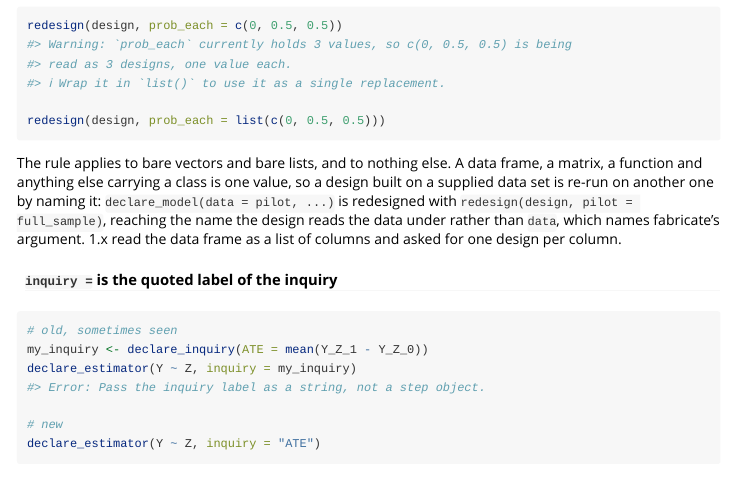
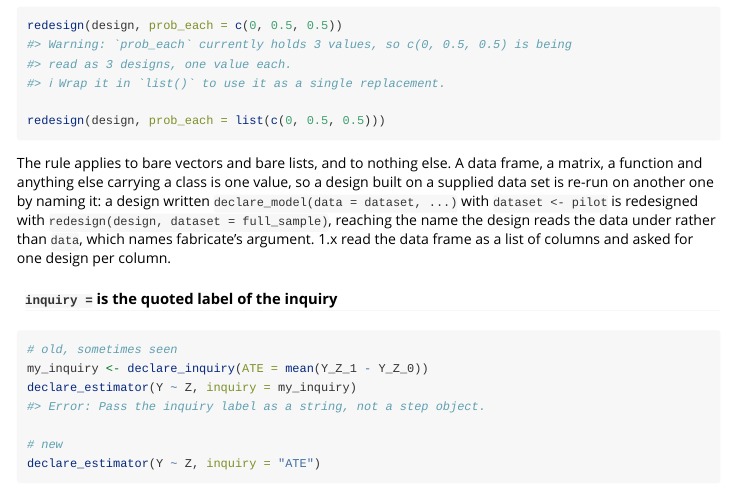
Before and after one commit to DeclareDesign/DeclareDesign, an R Markdown document (vignettes/declaredesign2.0.Rmd): the page in a window 1100 px wide, from 2740 px down. Rendered offline with R 4.5, knitr and Pandoc, with nearby package versions; long lines of code are wrapped.

Commit message:
Use dataset, not pilot, as the example name for a data-valued parameter
A parameter named after its first data set stops being true once it is
redesigned with another (Macartan, 2026-09-25).

Co-Authored-By: Claude Opus 5.5 <noreply@anthropic.com>

````diff
--- a/vignettes/declaredesign2.0.Rmd
+++ b/vignettes/declaredesign2.0.Rmd
@@ -124,7 +124,7 @@ redesign(design, prob_each = c(0, 0.5, 0.5))
 redesign(design, prob_each = list(c(0, 0.5, 0.5)))
 ```
 
-The rule applies to bare vectors and bare lists, and to nothing else. A data frame, a matrix, a function and anything else carrying a class is one value, so a design built on a supplied data set is re-run on another one by naming it: `declare_model(data = pilot, ...)` is redesigned with `redesign(design, pilot = full_sample)`, reaching the name the design reads the data under rather than `data`, which names fabricate's argument. 1.x read the data frame as a list of columns and asked for one design per column.
+The rule applies to bare vectors and bare lists, and to nothing else. A data frame, a matrix, a function and anything else carrying a class is one value, so a design built on a supplied data set is re-run on another one by naming it: a design written `declare_model(data = dataset, ...)` with `dataset <- pilot` is redesigned with `redesign(design, dataset = full_sample)`, reaching the name the design reads the data under rather than `data`, which names fabricate's argument. 1.x read the data frame as a list of columns and asked for one design per column.
 
 #### `inquiry =` is the quoted label of the inquiry
 
````
Also changed, not shown: R/redesign.R (+5 -3 lines), 2 other files.
